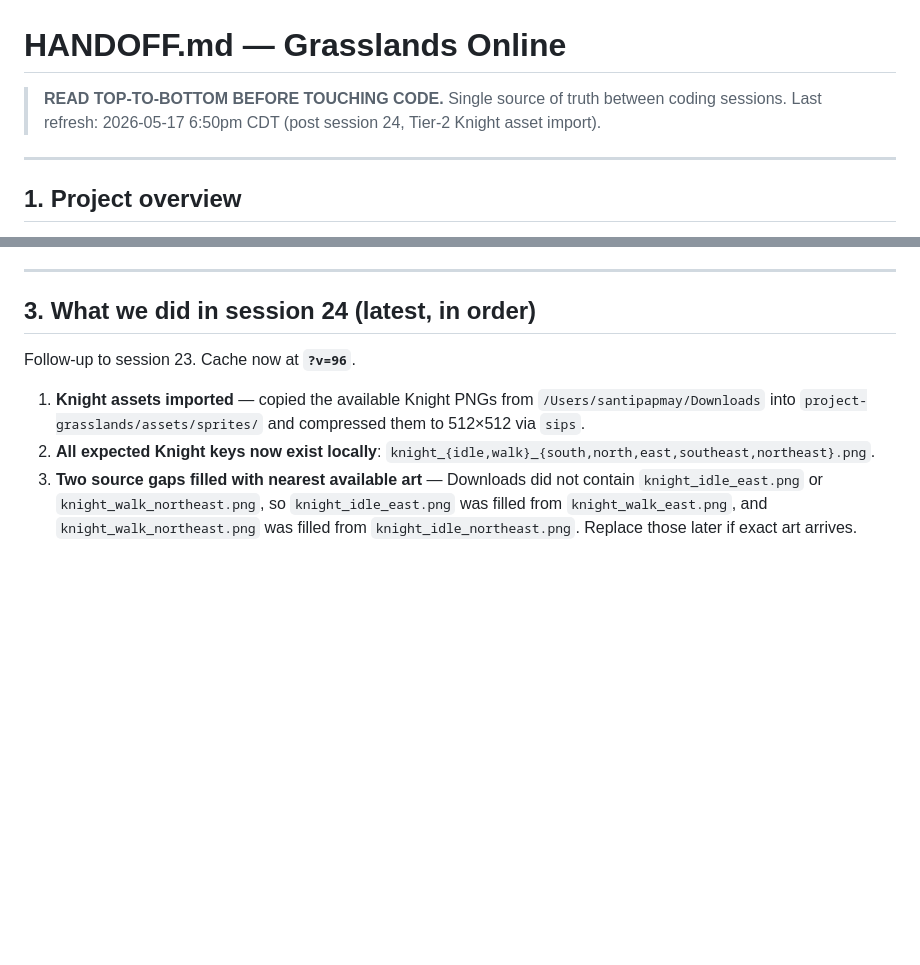
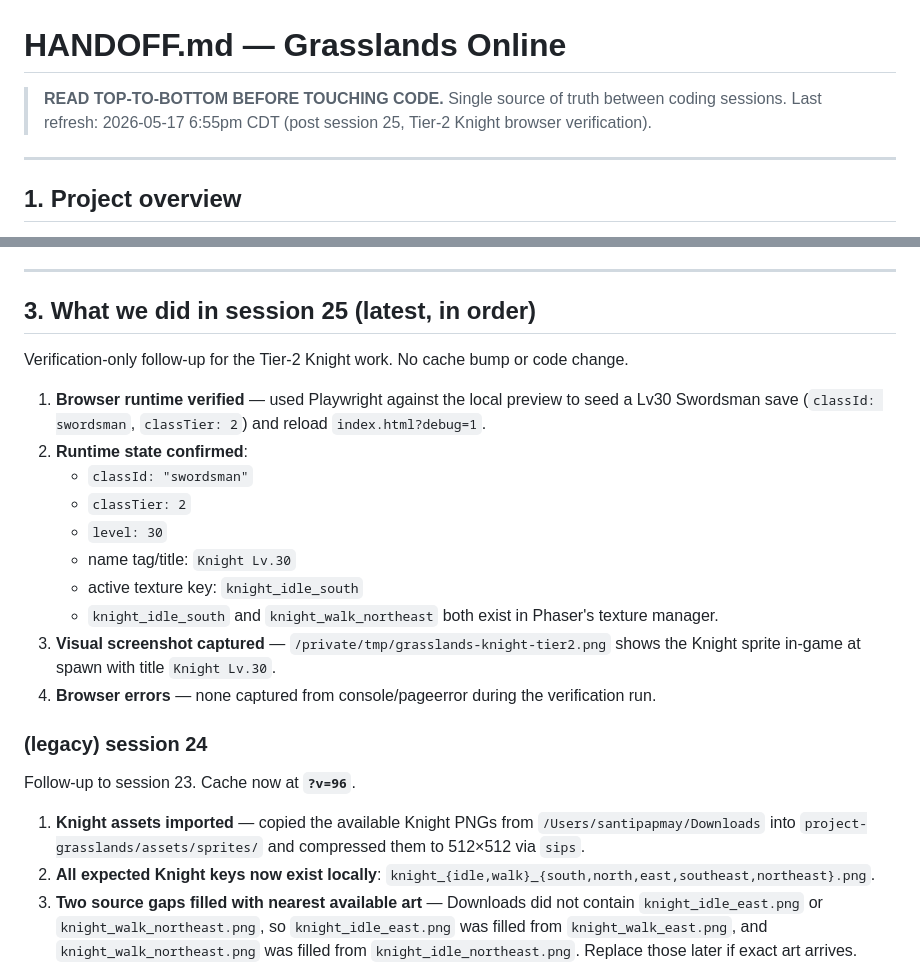
Before and after one commit to sonnymay/grasslands-online, a Markdown page: HANDOFF.md, 2 parts joined by grey strips. Rendered like a GitHub page; blank space fills up the shorter version.

Commit message:
docs: record Knight tier 2 browser verification

```diff
--- a/HANDOFF.md
+++ b/HANDOFF.md
@@ -1,8 +1,8 @@
 # HANDOFF.md — Grasslands Online
 
 > **READ TOP-TO-BOTTOM BEFORE TOUCHING CODE.** Single source of truth between
-> coding sessions. Last refresh: 2026-05-17 6:50pm CDT (post session 24,
-> Tier-2 Knight asset import).
+> coding sessions. Last refresh: 2026-05-17 6:55pm CDT (post session 25,
+> Tier-2 Knight browser verification).
 
 ---
 
@@ -186,7 +186,28 @@ On death: 1.5 s dead pose → despawn → respawn 5 s later via
 
 ---
 
-## 3. What we did in session 24 (latest, in order)
+## 3. What we did in session 25 (latest, in order)
+
+Verification-only follow-up for the Tier-2 Knight work. No cache bump or code
+change.
+
+1. **Browser runtime verified** — used Playwright against the local preview
+   to seed a Lv30 Swordsman save (`classId: swordsman`, `classTier: 2`) and
+   reload `index.html?debug=1`.
+2. **Runtime state confirmed**:
+   - `classId: "swordsman"`
+   - `classTier: 2`
+   - `level: 30`
+   - name tag/title: `Knight Lv.30`
+   - active texture key: `knight_idle_south`
+   - `knight_idle_south` and `knight_walk_northeast` both exist in Phaser's
+     texture manager.
+3. **Visual screenshot captured** — `/private/tmp/grasslands-knight-tier2.png`
+   shows the Knight sprite in-game at spawn with title `Knight Lv.30`.
+4. **Browser errors** — none captured from console/pageerror during the
+   verification run.
+
+### (legacy) session 24
 
 Follow-up to session 23. Cache now at **`?v=96`**.
 
```
